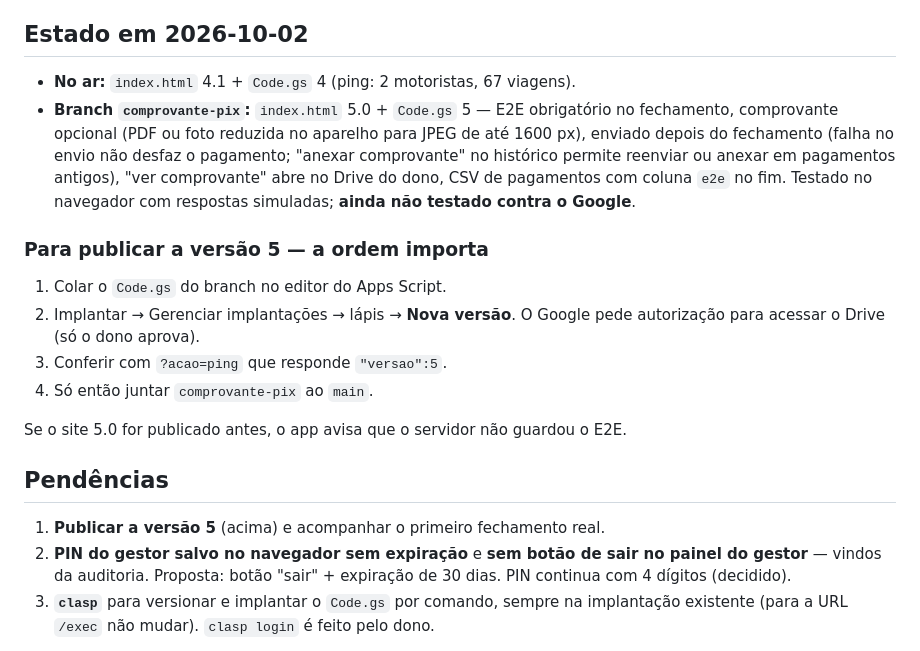
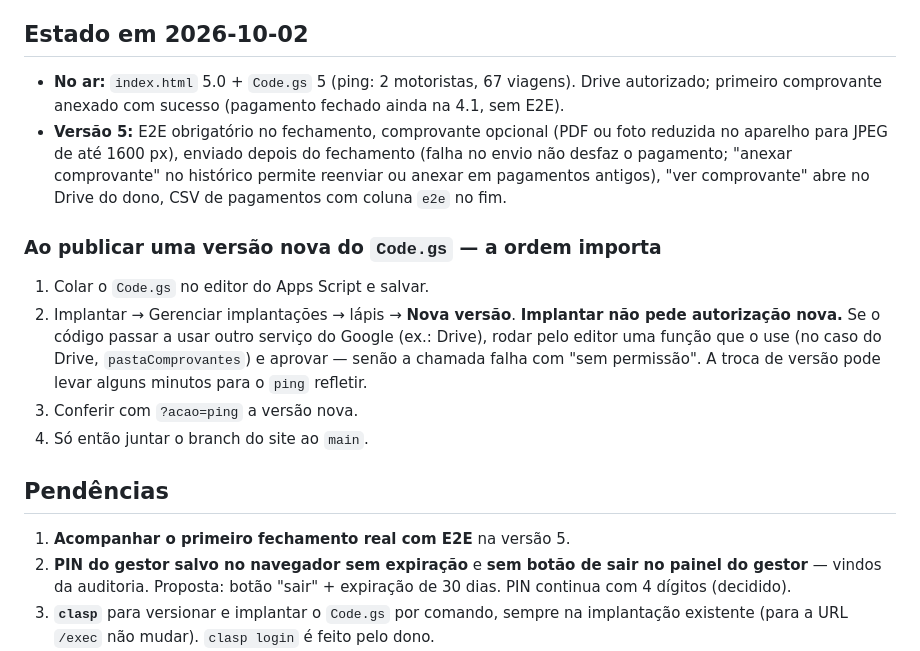
Before and after one commit to Renan1/viagens-couveflor, a Markdown page: CLAUDE.md, the part around the change. GitHub-like rendering.

Commit message:
Versão 5 no ar: atualiza estado e corrige passo de autorização do Drive
Co-Authored-By: Claude Opus 5.5 <noreply@anthropic.com>

```diff
--- a/CLAUDE.md
+++ b/CLAUDE.md
@@ -113,27 +113,29 @@ PIN, tipo restrito a PDF/JPEG, limite de 5 MB.
 
 ## Estado em 2026-10-02
 
-- **No ar:** `index.html` 4.1 + `Code.gs` 4 (ping: 2 motoristas, 67 viagens).
-- **Branch `comprovante-pix`:** `index.html` 5.0 + `Code.gs` 5 — E2E obrigatório no
-  fechamento, comprovante opcional (PDF ou foto reduzida no aparelho para JPEG de até
-  1600 px), enviado depois do fechamento (falha no envio não desfaz o pagamento;
-  "anexar comprovante" no histórico permite reenviar ou anexar em pagamentos antigos),
-  "ver comprovante" abre no Drive do dono, CSV de pagamentos com coluna `e2e` no fim.
-  Testado no navegador com respostas simuladas; **ainda não testado contra o Google**.
+- **No ar:** `index.html` 5.0 + `Code.gs` 5 (ping: 2 motoristas, 67 viagens). Drive
+  autorizado; primeiro comprovante anexado com sucesso (pagamento fechado ainda na 4.1,
+  sem E2E).
+- **Versão 5:** E2E obrigatório no fechamento, comprovante opcional (PDF ou foto
+  reduzida no aparelho para JPEG de até 1600 px), enviado depois do fechamento (falha
+  no envio não desfaz o pagamento; "anexar comprovante" no histórico permite reenviar
+  ou anexar em pagamentos antigos), "ver comprovante" abre no Drive do dono, CSV de
+  pagamentos com coluna `e2e` no fim.
 
-### Para publicar a versão 5 — a ordem importa
+### Ao publicar uma versão nova do `Code.gs` — a ordem importa
 
-1. Colar o `Code.gs` do branch no editor do Apps Script.
-2. Implantar → Gerenciar implantações → lápis → **Nova versão**. O Google pede
-   autorização para acessar o Drive (só o dono aprova).
-3. Conferir com `?acao=ping` que responde `"versao":5`.
-4. Só então juntar `comprovante-pix` ao `main`.
-
-Se o site 5.0 for publicado antes, o app avisa que o servidor não guardou o E2E.
+1. Colar o `Code.gs` no editor do Apps Script e salvar.
+2. Implantar → Gerenciar implantações → lápis → **Nova versão**.
+   **Implantar não pede autorização nova.** Se o código passar a usar outro serviço
+   do Google (ex.: Drive), rodar pelo editor uma função que o use (no caso do Drive,
+   `pastaComprovantes`) e aprovar — senão a chamada falha com "sem permissão".
+   A troca de versão pode levar alguns minutos para o `ping` refletir.
+3. Conferir com `?acao=ping` a versão nova.
+4. Só então juntar o branch do site ao `main`.
 
 ## Pendências
 
-1. **Publicar a versão 5** (acima) e acompanhar o primeiro fechamento real.
+1. **Acompanhar o primeiro fechamento real com E2E** na versão 5.
 2. **PIN do gestor salvo no navegador sem expiração** e **sem botão de sair no painel
    do gestor** — vindos da auditoria. Proposta: botão "sair" + expiração de 30 dias.
    PIN continua com 4 dígitos (decidido).
```
